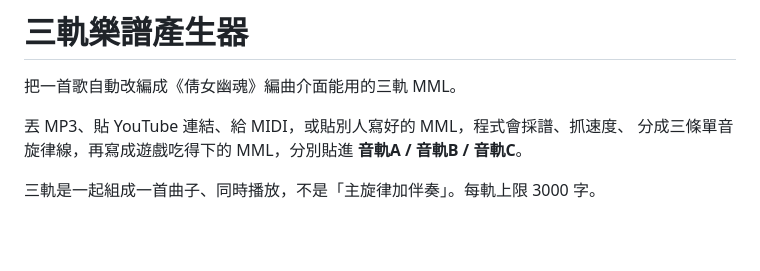
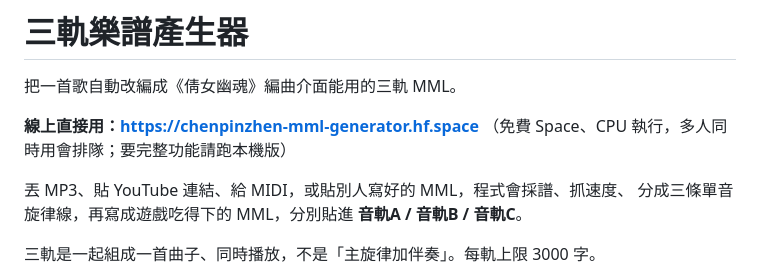
Before and after one commit to anna033099/mml-generator, a Markdown page: README.md, the part around the change. GitHub-like rendering; blank space fills up the shorter version.

Commit message:
README 補上線上版網址
Space 已上線並實測通過：上傳音檔 -> Basic Pitch 採譜 -> 分三軌 -> 產出 MML，
整條流程在免費 ZeroGPU 硬體上跑得起來。

Co-Authored-By: Claude Opus 5 <noreply@anthropic.com>

```diff
--- a/README.md
+++ b/README.md
@@ -1,6 +1,9 @@
 # 三軌樂譜產生器
 
 把一首歌自動改編成《倩女幽魂》編曲介面能用的三軌 MML。
+
+**線上直接用：<https://chenpinzhen-mml-generator.hf.space>**
+（免費 Space、CPU 執行，多人同時用會排隊；要完整功能請跑本機版）
 
 丟 MP3、貼 YouTube 連結、給 MIDI，或貼別人寫好的 MML，程式會採譜、抓速度、
 分成三條單音旋律線，再寫成遊戲吃得下的 MML，分別貼進 **音軌A / 音軌B / 音軌C**。
```
